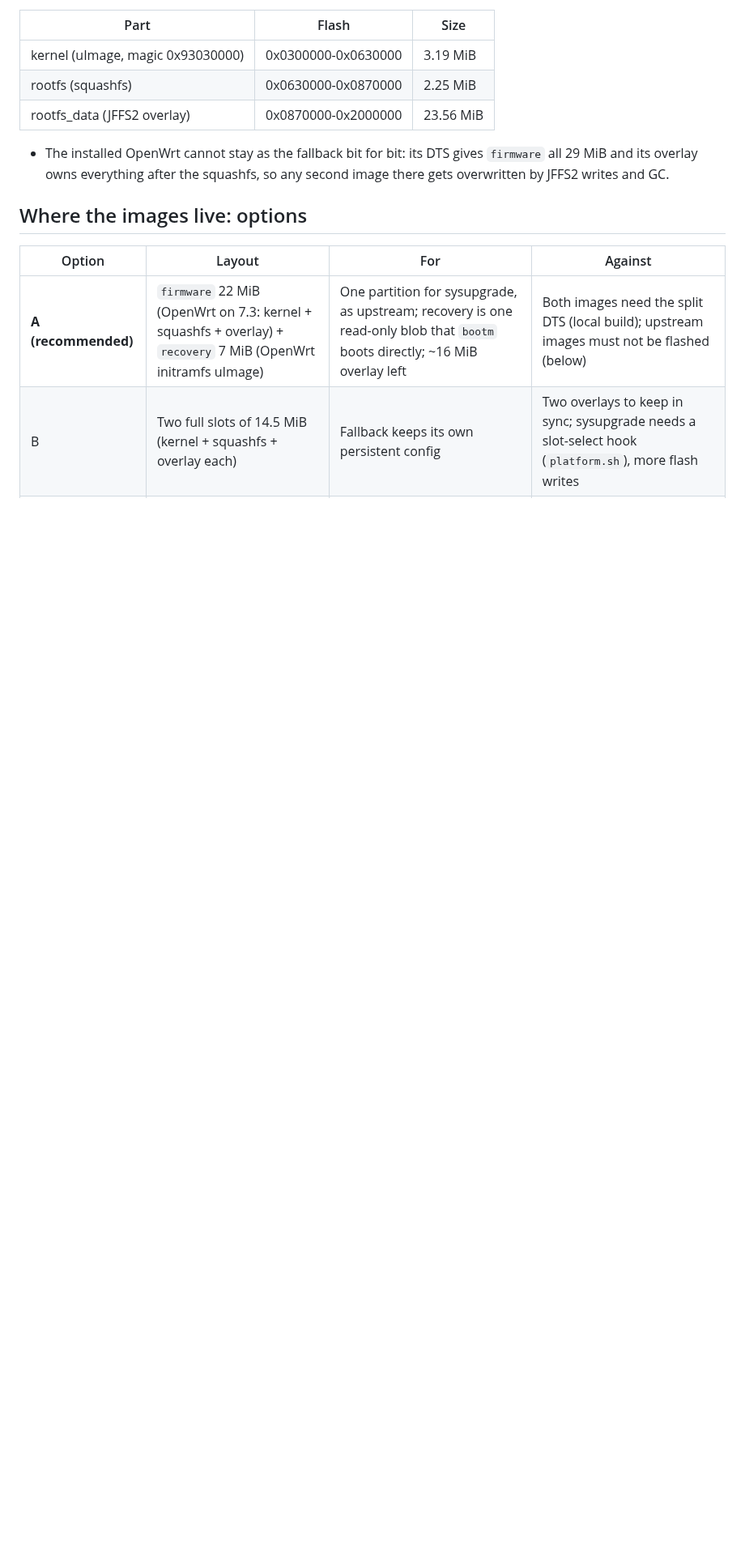
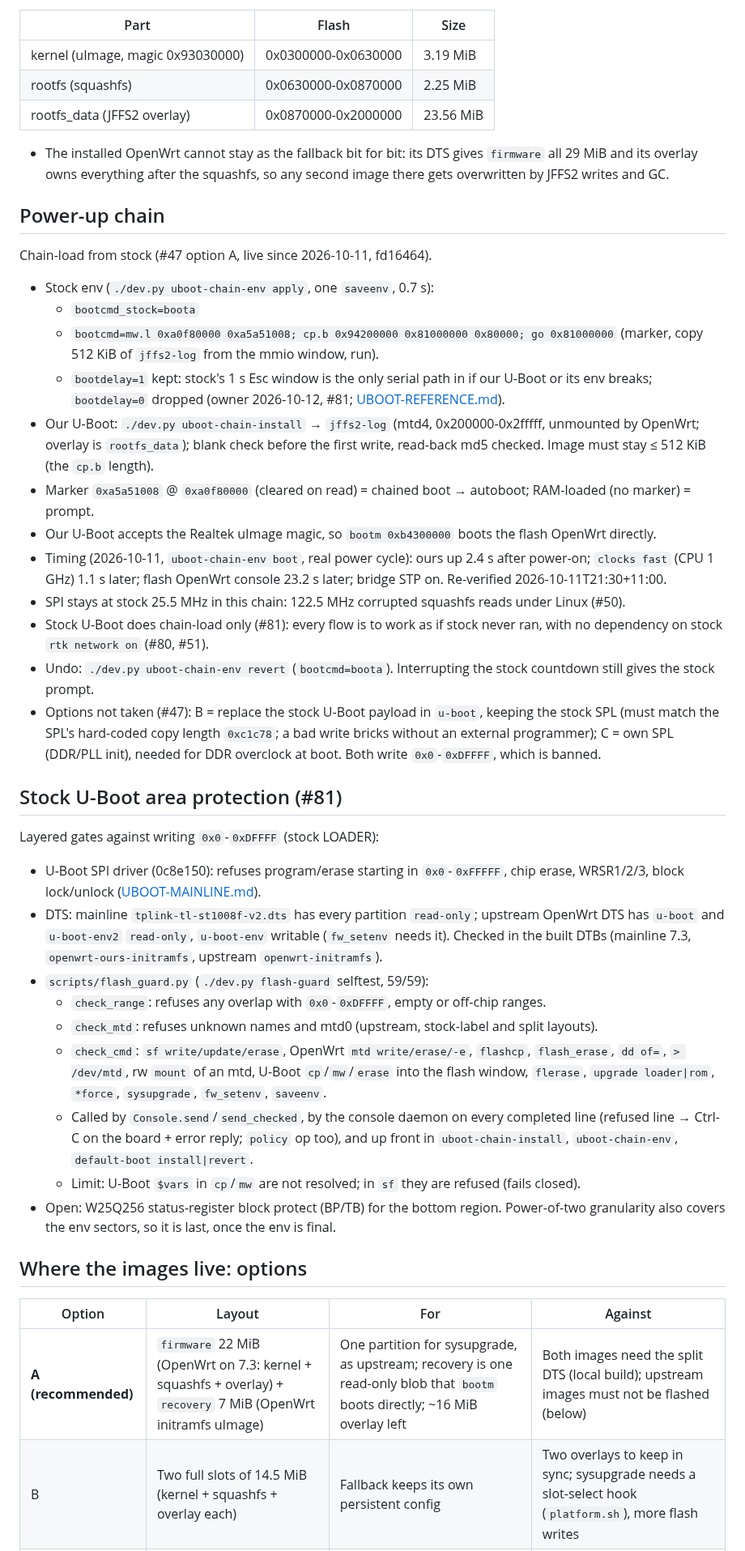
Before and after one commit to awto-au/awto-tl-st1008f, a Markdown page: docs/DEFAULT-BOOT.md, the part around one of its changes. Shown at 81% size. Rendered like a GitHub page; blank space fills up the shorter version.

Commit message:
docs/DEFAULT-BOOT: power-up chain (stock env, timings, bootdelay kept, options B/C), stock-area write gates, mode-switch runtime test; OPS: approval line follows standing flash approval (#47 #81 #64)
Co-Authored-By: Claude Opus 5.5 <noreply@anthropic.com>

```diff
--- a/docs/DEFAULT-BOOT.md
+++ b/docs/DEFAULT-BOOT.md
@@ -22,6 +22,37 @@ Design + code 2026-10-12 (modes: owner 2026-10-12); nothing run on the board. Fl
 | rootfs_data (JFFS2 overlay) | 0x0870000-0x2000000 | 23.56 MiB |
 
 - The installed OpenWrt cannot stay as the fallback bit for bit: its DTS gives `firmware` all 29 MiB and its overlay owns everything after the squashfs, so any second image there gets overwritten by JFFS2 writes and GC.
+
+## Power-up chain
+
+Chain-load from stock (#47 option A, live since 2026-10-11, fd16464).
+
+- Stock env (`./dev.py uboot-chain-env apply`, one `saveenv`, 0.7 s):
+  - `bootcmd_stock=boota`
+  - `bootcmd=mw.l 0xa0f80000 0xa5a51008; cp.b 0x94200000 0x81000000 0x80000; go 0x81000000` (marker, copy 512 KiB of `jffs2-log` from the mmio window, run).
+  - `bootdelay=1` kept: stock's 1 s Esc window is the only serial path in if our U-Boot or its env breaks; `bootdelay=0` dropped (owner 2026-10-12, #81; [UBOOT-REFERENCE.md](UBOOT-REFERENCE.md#boot-timing-before-the-countdown-81)).
+- Our U-Boot: `./dev.py uboot-chain-install` → `jffs2-log` (mtd4, 0x200000-0x2fffff, unmounted by OpenWrt; overlay is `rootfs_data`); blank check before the first write, read-back md5 checked. Image must stay ≤ 512 KiB (the `cp.b` length).
+- Marker `0xa5a51008` @ `0xa0f80000` (cleared on read) = chained boot → autoboot; RAM-loaded (no marker) = prompt.
+- Our U-Boot accepts the Realtek uImage magic, so `bootm 0xb4300000` boots the flash OpenWrt directly.
+- Timing (2026-10-11, `uboot-chain-env boot`, real power cycle): ours up 2.4 s after power-on; `clocks fast` (CPU 1 GHz) 1.1 s later; flash OpenWrt console 23.2 s later; bridge STP on. Re-verified 2026-10-11T21:30+11:00.
+- SPI stays at stock 25.5 MHz in this chain: 122.5 MHz corrupted squashfs reads under Linux (#50).
+- Stock U-Boot does chain-load only (#81): every flow is to work as if stock never ran, with no dependency on stock `rtk network on` (#80, #51).
+- Undo: `./dev.py uboot-chain-env revert` (`bootcmd=boota`). Interrupting the stock countdown still gives the stock prompt.
+- Options not taken (#47): B = replace the stock U-Boot payload in `u-boot`, keeping the stock SPL (must match the SPL's hard-coded copy length `0xc1c78`; a bad write bricks without an external programmer); C = own SPL (DDR/PLL init), needed for DDR overclock at boot. Both write `0x0`-`0xDFFFF`, which is banned.
+
+## Stock U-Boot area protection (#81)
+
+Layered gates against writing `0x0`-`0xDFFFF` (stock LOADER):
+
+- U-Boot SPI driver (0c8e150): refuses program/erase starting in `0x0`-`0xFFFFF`, chip erase, WRSR1/2/3, block lock/unlock ([UBOOT-MAINLINE.md](UBOOT-MAINLINE.md#spi-nor-stage-3-read-only)).
+- DTS: mainline `tplink-tl-st1008f-v2.dts` has every partition `read-only`; upstream OpenWrt DTS has `u-boot` and `u-boot-env2` `read-only`, `u-boot-env` writable (`fw_setenv` needs it). Checked in the built DTBs (mainline 7.3, `openwrt-ours-initramfs`, upstream `openwrt-initramfs`).
+- `scripts/flash_guard.py` (`./dev.py flash-guard` selftest, 59/59):
+  - `check_range`: refuses any overlap with `0x0`-`0xDFFFF`, empty or off-chip ranges.
+  - `check_mtd`: refuses unknown names and mtd0 (upstream, stock-label and split layouts).
+  - `check_cmd`: `sf write/update/erase`, OpenWrt `mtd write/erase/-e`, `flashcp`, `flash_erase`, `dd of=`, `> /dev/mtd`, rw `mount` of an mtd, U-Boot `cp`/`mw`/`erase` into the flash window, `flerase`, `upgrade loader|rom`, `*force`, `sysupgrade`, `fw_setenv`, `saveenv`.
+  - Called by `Console.send`/`send_checked`, by the console daemon on every completed line (refused line → Ctrl-C on the board + error reply; `policy` op too), and up front in `uboot-chain-install`, `uboot-chain-env`, `default-boot install|revert`.
+  - Limit: U-Boot `$vars` in `cp`/`mw` are not resolved; in `sf` they are refused (fails closed).
+- Open: W25Q256 status-register block protect (BP/TB) for the bottom region. Power-of-two granularity also covers the env sectors, so it is last, once the env is final.
 
 ## Where the images live: options
 
```
Also changed, not shown: other parts of docs/DEFAULT-BOOT.md (+4 -0 lines), docs/DEFAULT-BOOT-OPS.md (+1 -1 lines).
